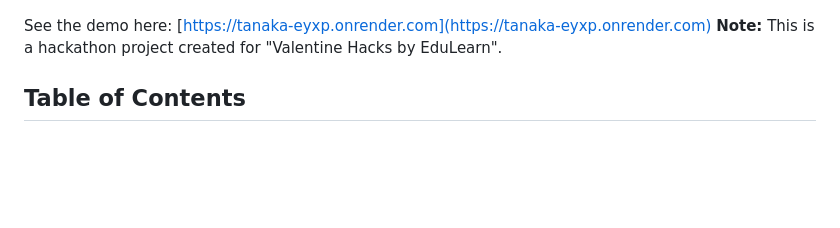
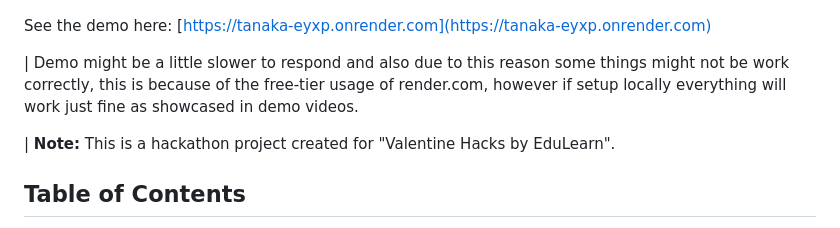
Before and after one commit to RezSat/tanaka, a Markdown page: README.md, the part around the change printed below. Drawn GitHub-style; blank space fills up the shorter version.

Commit message:
edit readme again

```diff
--- a/README.md
+++ b/README.md
@@ -5,7 +5,10 @@
 
 
 See the demo here: [https://tanaka-eyxp.onrender.com](https://tanaka-eyxp.onrender.com)
-**Note:** This is a hackathon project created for "Valentine Hacks by EduLearn".
+
+| Demo might be a little slower to respond and also due to this reason some things might not be work correctly, this is  because of the free-tier usage of render.com, however if setup locally everything will work just fine as showcased in demo videos.
+
+| **Note:** This is a hackathon project created for "Valentine Hacks by EduLearn".
 
 ## Table of Contents
 - [Inspiration](#inspiration)
```
Also changed, not shown: other parts of README.md (+1 -1 lines).
